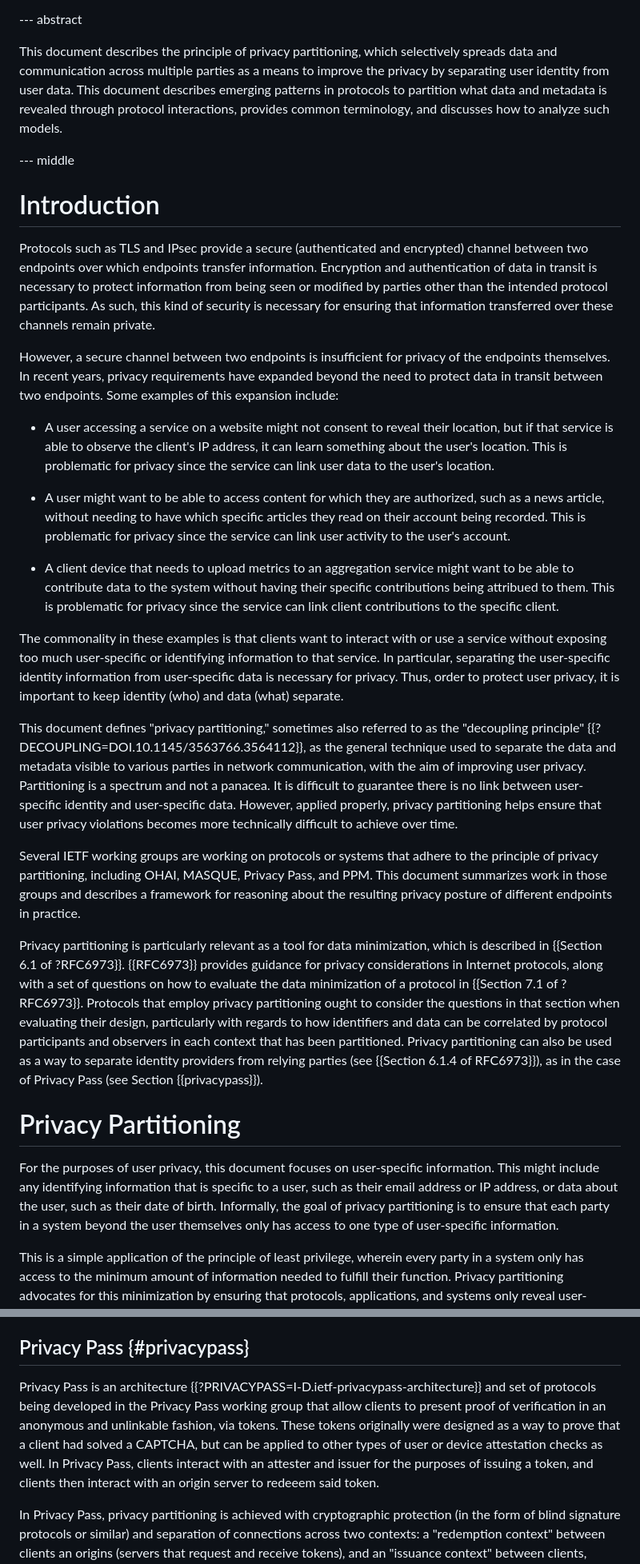
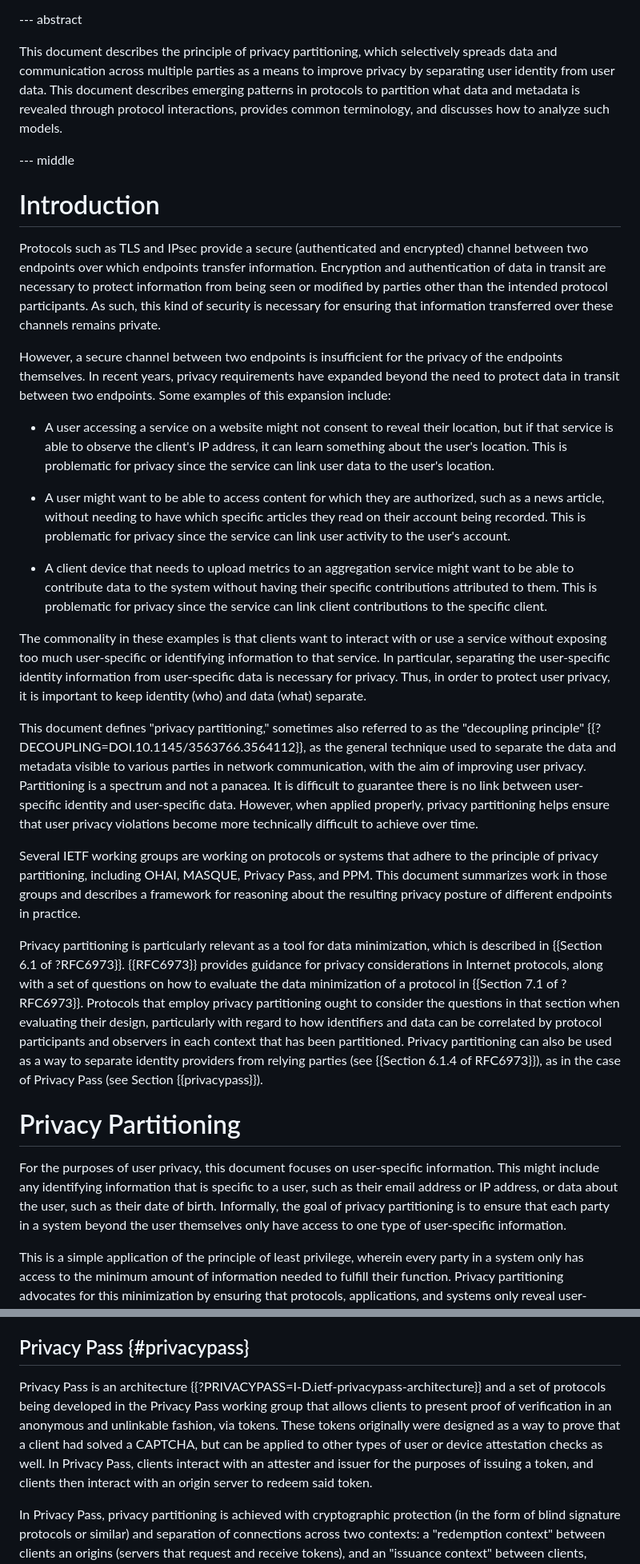
Before and after one commit to intarchboard/draft-iab-privacy-partitioning, a Markdown page: draft-iab-privacy-partitioning.md, 2 parts joined by grey strips. Shown at 80% size. Rendered like a GitHub page.

```diff
--- a/draft-iab-privacy-partitioning.md
+++ b/draft-iab-privacy-partitioning.md
@@ -33,7 +33,7 @@ informative:
 --- abstract
 
 This document describes the principle of privacy partitioning, which selectively spreads data and communication across
-multiple parties as a means to improve the privacy by separating user identity from user data.
+multiple parties as a means to improve privacy by separating user identity from user data.
 This document describes emerging patterns in protocols to partition what data and metadata is
 revealed through protocol interactions, provides common terminology, and discusses how
 to analyze such models.
@@ -44,11 +44,11 @@ to analyze such models.
 
 Protocols such as TLS and IPsec provide a secure (authenticated and encrypted) channel
 between two endpoints over which endpoints transfer information. Encryption and authentication
-of data in transit is necessary to protect information from being seen or modified by parties
+of data in transit are necessary to protect information from being seen or modified by parties
 other than the intended protocol participants. As such, this kind of security is necessary for ensuring that
-information transferred over these channels remain private.
+information transferred over these channels remains private.
 
-However, a secure channel between two endpoints is insufficient for privacy of the endpoints
+However, a secure channel between two endpoints is insufficient for the privacy of the endpoints
 themselves. In recent years, privacy requirements have expanded beyond the need to protect data in transit
 between two endpoints. Some examples of this expansion include:
 
@@ -63,22 +63,22 @@ read on their account being recorded. This is problematic for privacy since the
 can link user activity to the user's account.
 
 - A client device that needs to upload metrics to an aggregation service might want to be
-able to contribute data to the system without having their specific contributions being
-attribued to them. This is problematic for privacy since the service can link client
+able to contribute data to the system without having their specific contributions
+attributed to them. This is problematic for privacy since the service can link client
 contributions to the specific client.
 
 The commonality in these examples is that clients want to interact with or use a service
 without exposing too much user-specific or identifying information to that service. In particular,
 separating the user-specific identity information from user-specific data is necessary for
-privacy. Thus, order to protect user privacy, it is important to keep identity (who) and data
+privacy. Thus, in order to protect user privacy, it is important to keep identity (who) and data
 (what) separate.
 
 This document defines "privacy partitioning," sometimes also referred to as the "decoupling principle"
 {{?DECOUPLING=DOI.10.1145/3563766.3564112}}, as the general technique used to separate the data
 and metadata visible to various parties in network communication, with the aim of improving
 user privacy. Partitioning is a spectrum and not a panacea. It is difficult to guarantee there
-is no link between user-specific identity and user-specific data. However, applied properly,
-privacy partitioning helps ensure that user privacy violations becomes more technically difficult
+is no link between user-specific identity and user-specific data. However, when applied properly,
+privacy partitioning helps ensure that user privacy violations become more technically difficult
 to achieve over time.
 
 Several IETF working groups are working on protocols or systems that adhere to the principle
@@ -91,7 +91,7 @@ in {{Section 6.1 of ?RFC6973}}. {{RFC6973}} provides guidance for privacy consid
 Internet protocols, along with a set of questions on how to evaluate the data minimization
 of a protocol in {{Section 7.1 of ?RFC6973}}. Protocols that employ privacy partitioning
 ought to consider the questions in that section when evaluating their design, particularly
-with regards to how identifiers and data can be correlated by protocol participants and
+with regard to how identifiers and data can be correlated by protocol participants and
 observers in each context that has been partitioned. Privacy partitioning can also be
 used as a way to separate identity providers from relying parties
 (see {{Section 6.1.4 of RFC6973}}), as in the case of Privacy Pass
@@ -103,7 +103,7 @@ For the purposes of user privacy, this document focuses on user-specific informa
 might include any identifying information that is specific to a user, such as their email
 address or IP address, or data about the user, such as their date of birth. Informally,
 the goal of privacy partitioning is to ensure that each party in a system beyond the user
-themselves only has access to one type of user-specific information.
+themselves only have access to one type of user-specific information.
 
 This is a simple application of the principle of least privilege, wherein every party in
 a system only has access to the minimum amount of information needed to fulfill their
@@ -456,12 +456,12 @@ HPKE cryptographic primitives, and can be analyzed in the same way.
 
 ## Privacy Pass {#privacypass}
 
-Privacy Pass is an architecture {{?PRIVACYPASS=I-D.ietf-privacypass-architecture}} and set of protocols
-being developed in the Privacy Pass working group that allow clients to present proof of verification in
+Privacy Pass is an architecture {{?PRIVACYPASS=I-D.ietf-privacypass-architecture}} and a set of protocols
+being developed in the Privacy Pass working group that allows clients to present proof of verification in
 an anonymous and unlinkable fashion, via tokens. These tokens originally were designed as a way to prove
 that a client had solved a CAPTCHA, but can be applied to other types of user or device attestation checks
 as well. In Privacy Pass, clients interact with an attester and issuer for the purposes of issuing a token,
-and clients then interact with an origin server to redeeem said token.
+and clients then interact with an origin server to redeem said token.
 
 In Privacy Pass, privacy partitioning is achieved with cryptographic protection (in the form of blind
 signature protocols or similar) and separation of connections across two contexts:
```
Also changed, not shown: other parts of draft-iab-privacy-partitioning.md (+32 -32 lines).
